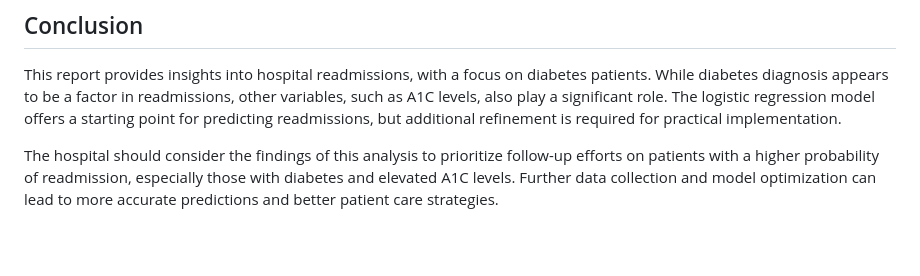
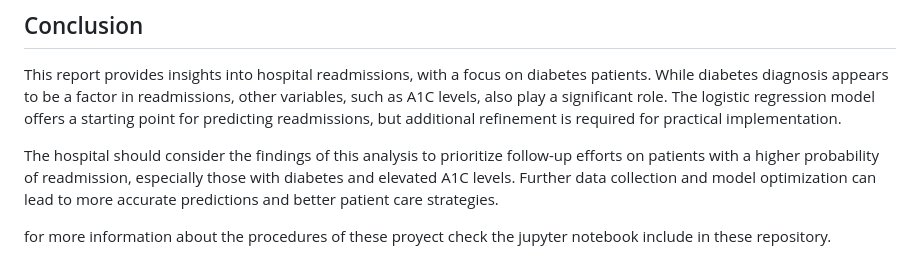
Before and after one commit to maxlopvaz/portafolio, a Markdown page: hospital_readmissions/README.md, the part around the change. GitHub-like rendering; blank space fills up the shorter version.

```diff
--- a/hospital_readmissions/README.md
+++ b/hospital_readmissions/README.md
@@ -54,3 +54,5 @@ Feature importance analysis was conducted to understand the contribution of each
 This report provides insights into hospital readmissions, with a focus on diabetes patients. While diabetes diagnosis appears to be a factor in readmissions, other variables, such as A1C levels, also play a significant role. The logistic regression model offers a starting point for predicting readmissions, but additional refinement is required for practical implementation.
 
 The hospital should consider the findings of this analysis to prioritize follow-up efforts on patients with a higher probability of readmission, especially those with diabetes and elevated A1C levels. Further data collection and model optimization can lead to more accurate predictions and better patient care strategies.
+
+for more information about the procedures of these proyect check the jupyter notebook include in these repository.
```
